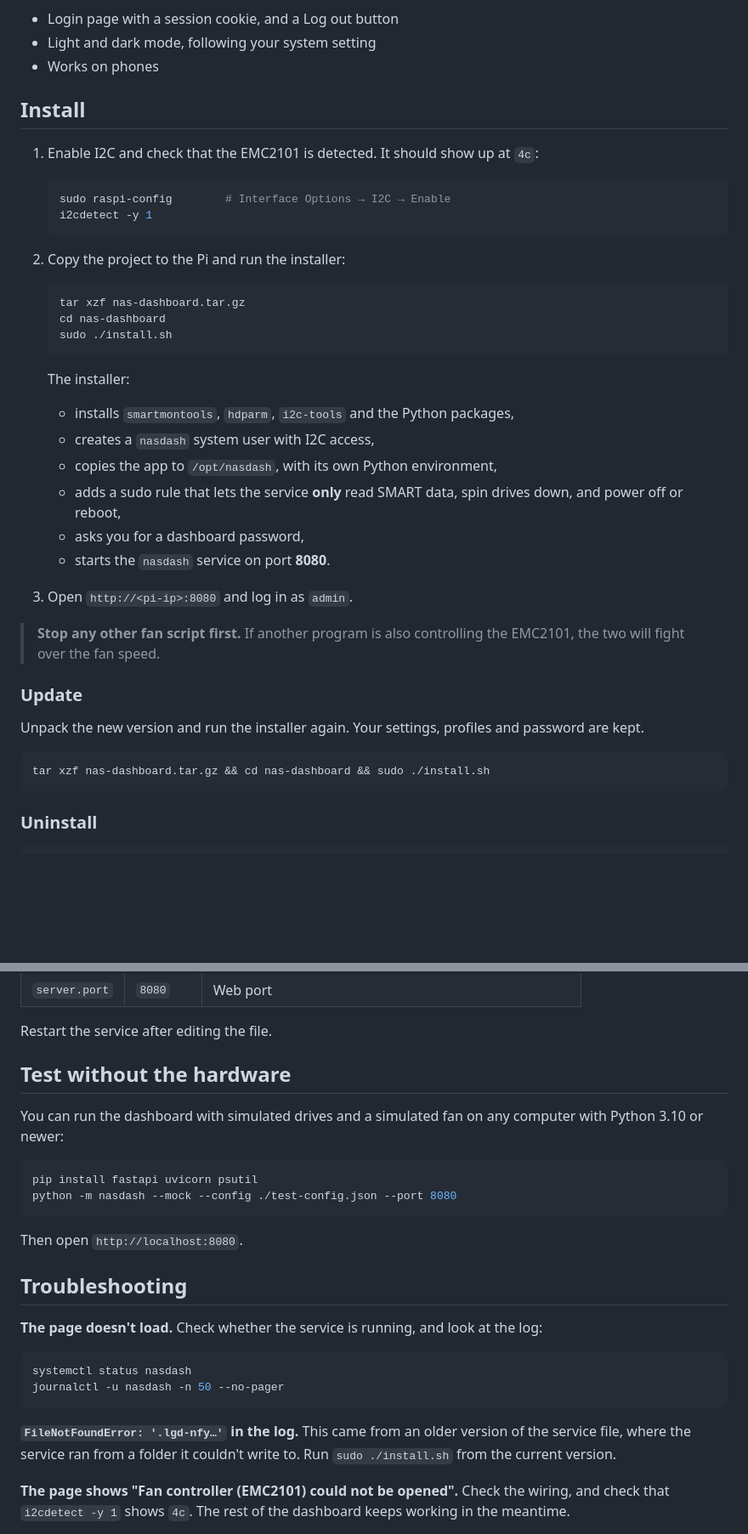
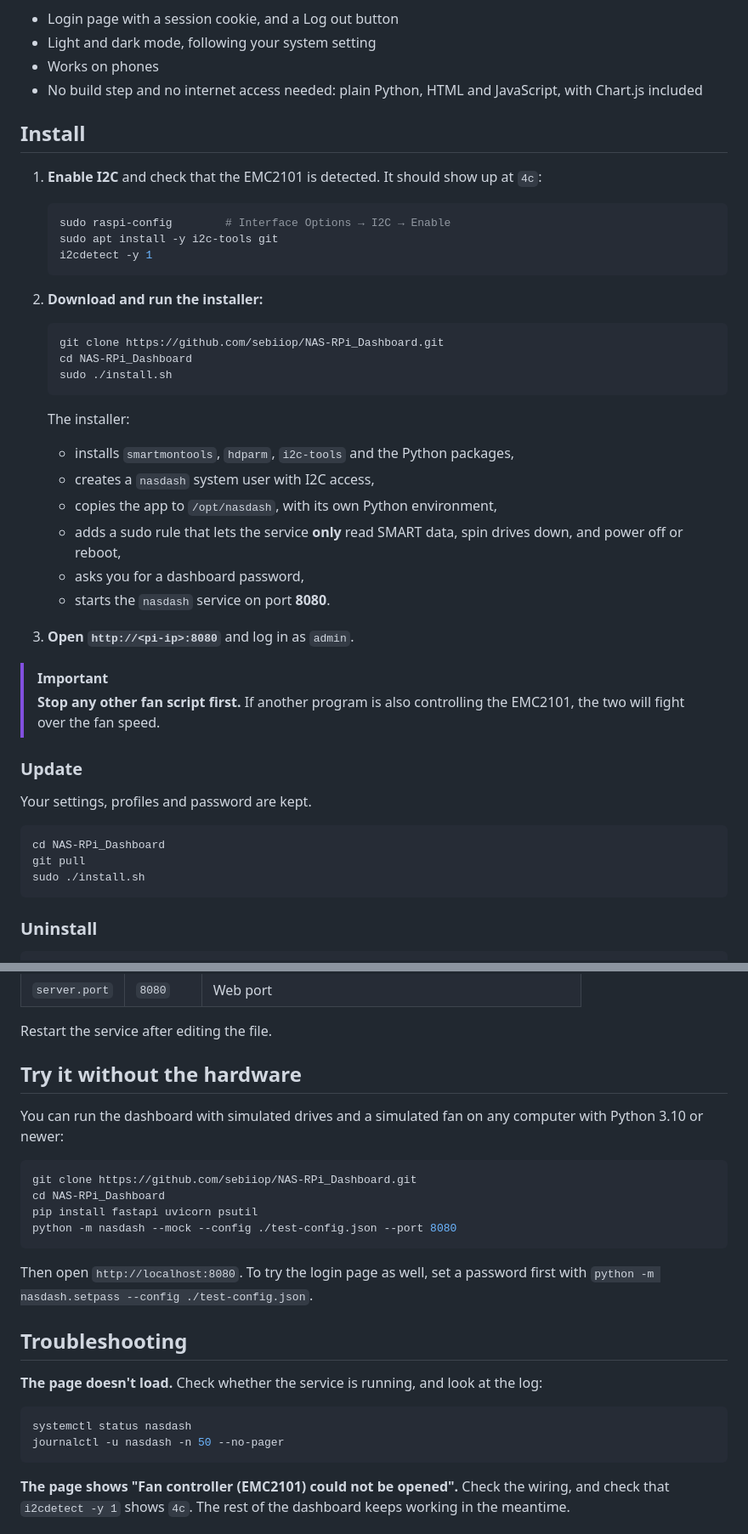
Before and after one commit to sebiiop/NAS-RPi_Dashboard, a Markdown page: README.md, 2 parts joined by grey strips. Shown at 85% size. Rendered like a GitHub page; blank space fills up the shorter version.

````diff
--- a/README.md
+++ b/README.md
@@ -32,21 +47,23 @@ Built for:
 - Login page with a session cookie, and a Log out button
 - Light and dark mode, following your system setting
 - Works on phones
+- No build step and no internet access needed: plain Python, HTML and JavaScript, with Chart.js included
 
 ## Install
 
-1. Enable I2C and check that the EMC2101 is detected. It should show up at `4c`:
+1. **Enable I2C** and check that the EMC2101 is detected. It should show up at `4c`:
 
    ```bash
    sudo raspi-config        # Interface Options → I2C → Enable
+   sudo apt install -y i2c-tools git
    i2cdetect -y 1
    ```
 
-2. Copy the project to the Pi and run the installer:
+2. **Download and run the installer:**
 
    ```bash
-   tar xzf nas-dashboard.tar.gz
-   cd nas-dashboard
+   git clone https://github.com/sebiiop/NAS-RPi_Dashboard.git
+   cd NAS-RPi_Dashboard
    sudo ./install.sh
    ```
 
@@ -58,16 +75,19 @@ Built for:
    - asks you for a dashboard password,
    - starts the `nasdash` service on port **8080**.
 
-3. Open `http://<pi-ip>:8080` and log in as `admin`.
+3. **Open `http://<pi-ip>:8080`** and log in as `admin`.
 
+> [!IMPORTANT]
 > **Stop any other fan script first.** If another program is also controlling the EMC2101, the two will fight over the fan speed.
 
 ### Update
 
-Unpack the new version and run the installer again. Your settings, profiles and password are kept.
+Your settings, profiles and password are kept.
 
 ```bash
-tar xzf nas-dashboard.tar.gz && cd nas-dashboard && sudo ./install.sh
+cd NAS-RPi_Dashboard
+git pull
+sudo ./install.sh
 ```
 
 ### Uninstall
@@ -147,16 +168,18 @@ Everything you can change on the Settings page is saved in `/etc/nasdash/config.
 
 Restart the service after editing the file.
 
-## Test without the hardware
+## Try it without the hardware
 
 You can run the dashboard with simulated drives and a simulated fan on any computer with Python 3.10 or newer:
 
 ```bash
+git clone https://github.com/sebiiop/NAS-RPi_Dashboard.git
+cd NAS-RPi_Dashboard
 pip install fastapi uvicorn psutil
 python -m nasdash --mock --config ./test-config.json --port 8080
 ```
 
-Then open `http://localhost:8080`.
+Then open `http://localhost:8080`. To try the login page as well, set a password first with `python -m nasdash.setpass --config ./test-config.json`.
 
 ## Troubleshooting
 
@@ -166,8 +189,6 @@ Then open `http://localhost:8080`.
 systemctl status nasdash
 journalctl -u nasdash -n 50 --no-pager
 ```
-
-**`FileNotFoundError: '.lgd-nfy…'` in the log.** This came from an older version of the service file, where the service ran from a folder it couldn't write to. Run `sudo ./install.sh` from the current version.
 
 **The page shows "Fan controller (EMC2101) could not be opened".** Check the wiring, and check that `i2cdetect -y 1` shows `4c`. The rest of the dashboard keeps working in the meantime.
 
````
Also changed, not shown: other parts of README.md (+45 -11 lines).
